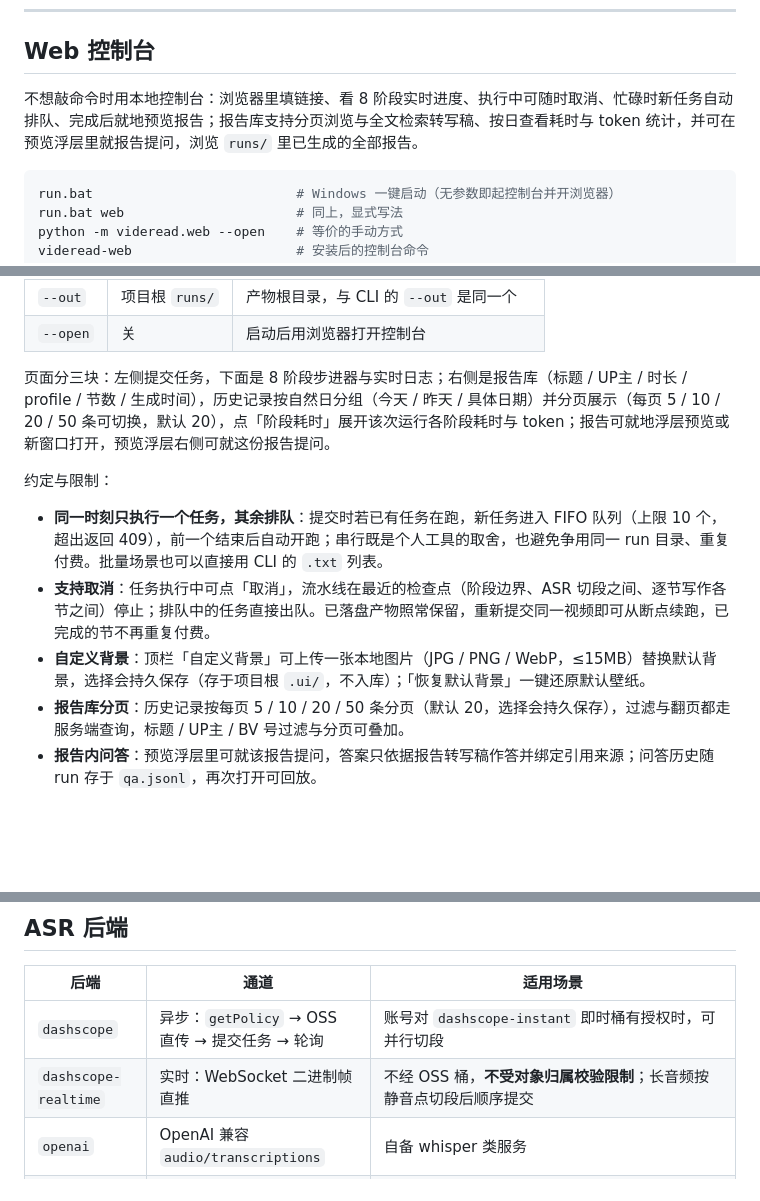
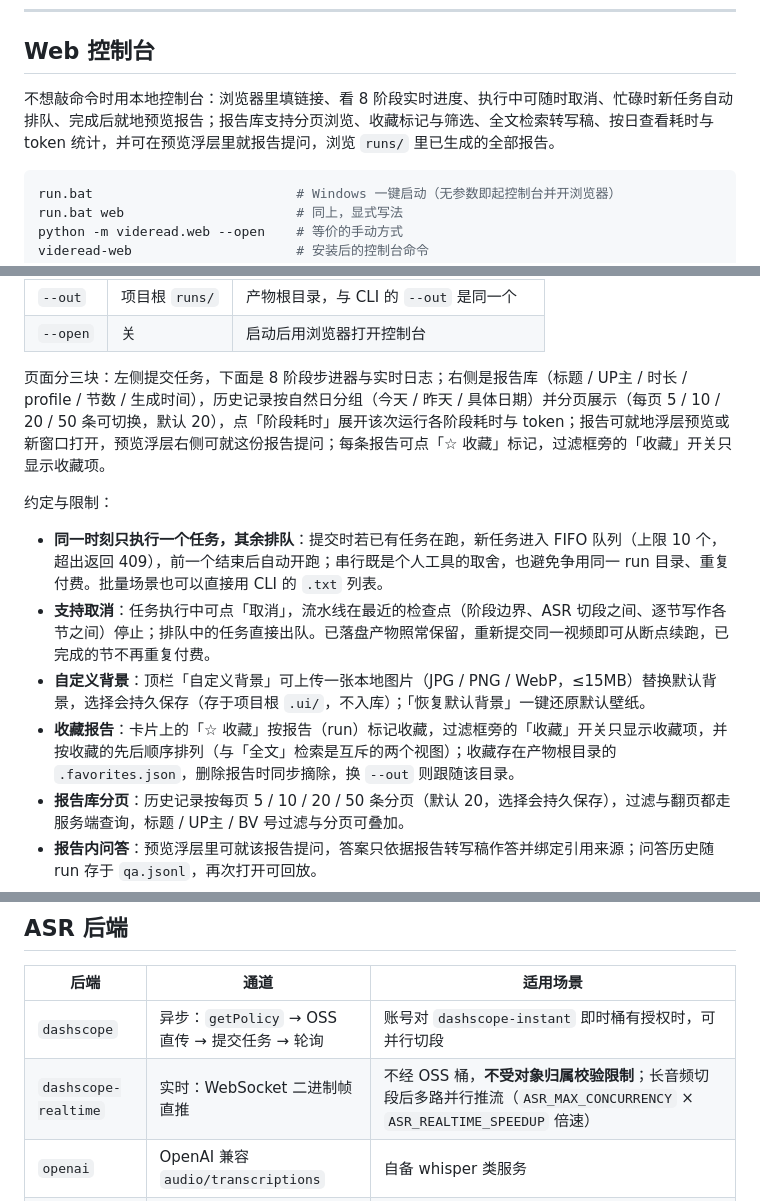
Before and after one commit to Akikakoi/videread, a Markdown page: README.md, 3 parts joined by grey strips. Rendered like a GitHub page; blank space fills up the shorter version.

Commit message:
docs: 同步 README 与开发文档（收藏/改名/实时通道并行倍速）

````diff
--- a/README.md
+++ b/README.md
@@ -113,7 +113,7 @@ python -m videread.cli BV1xx411c7mD
 
 ## Web 控制台
 
-不想敲命令时用本地控制台：浏览器里填链接、看 8 阶段实时进度、执行中可随时取消、忙碌时新任务自动排队、完成后就地预览报告；报告库支持分页浏览与全文检索转写稿、按日查看耗时与 token 统计，并可在预览浮层里就报告提问，浏览 `runs/` 里已生成的全部报告。
+不想敲命令时用本地控制台：浏览器里填链接、看 8 阶段实时进度、执行中可随时取消、忙碌时新任务自动排队、完成后就地预览报告；报告库支持分页浏览、收藏标记与筛选、全文检索转写稿、按日查看耗时与 token 统计，并可在预览浮层里就报告提问，浏览 `runs/` 里已生成的全部报告。
 
 ```powershell
 run.bat                          # Windows 一键启动（无参数即起控制台并开浏览器）
@@ -129,13 +129,14 @@ videread-web                     # 安装后的控制台命令
 | `--out` | 项目根 `runs/` | 产物根目录，与 CLI 的 `--out` 是同一个 |
 | `--open` | 关 | 启动后用浏览器打开控制台 |
 
-页面分三块：左侧提交任务，下面是 8 阶段步进器与实时日志；右侧是报告库（标题 / UP主 / 时长 / profile / 节数 / 生成时间），历史记录按自然日分组（今天 / 昨天 / 具体日期）并分页展示（每页 5 / 10 / 20 / 50 条可切换，默认 20），点「阶段耗时」展开该次运行各阶段耗时与 token；报告可就地浮层预览或新窗口打开，预览浮层右侧可就这份报告提问。
+页面分三块：左侧提交任务，下面是 8 阶段步进器与实时日志；右侧是报告库（标题 / UP主 / 时长 / profile / 节数 / 生成时间），历史记录按自然日分组（今天 / 昨天 / 具体日期）并分页展示（每页 5 / 10 / 20 / 50 条可切换，默认 20），点「阶段耗时」展开该次运行各阶段耗时与 token；报告可就地浮层预览或新窗口打开，预览浮层右侧可就这份报告提问；每条报告可点「☆ 收藏」标记，过滤框旁的「收藏」开关只显示收藏项。
 
 约定与限制：
 
 - **同一时刻只执行一个任务，其余排队**：提交时若已有任务在跑，新任务进入 FIFO 队列（上限 10 个，超出返回 409），前一个结束后自动开跑；串行既是个人工具的取舍，也避免争用同一 run 目录、重复付费。批量场景也可以直接用 CLI 的 `.txt` 列表。
 - **支持取消**：任务执行中可点「取消」，流水线在最近的检查点（阶段边界、ASR 切段之间、逐节写作各节之间）停止；排队中的任务直接出队。已落盘产物照常保留，重新提交同一视频即可从断点续跑，已完成的节不再重复付费。
 - **自定义背景**：顶栏「自定义背景」可上传一张本地图片（JPG / PNG / WebP，≤15MB）替换默认背景，选择会持久保存（存于项目根 `.ui/`，不入库）；「恢复默认背景」一键还原默认壁纸。
+- **收藏报告**：卡片上的「☆ 收藏」按报告（run）标记收藏，过滤框旁的「收藏」开关只显示收藏项，并按收藏的先后顺序排列（与「全文」检索是互斥的两个视图）；收藏存在产物根目录的 `.favorites.json`，删除报告时同步摘除，换 `--out` 则跟随该目录。
 - **报告库分页**：历史记录按每页 5 / 10 / 20 / 50 条分页（默认 20，选择会持久保存），过滤与翻页都走服务端查询，标题 / UP主 / BV 号过滤与分页可叠加。
 - **报告内问答**：预览浮层里可就该报告提问，答案只依据报告转写稿作答并绑定引用来源；问答历史随 run 存于 `qa.jsonl`，再次打开可回放。
 - **全文检索**：报告库过滤框旁的「全文」开关会把过滤改为在所有报告的转写稿正文里搜关键词（≥2 个字），结果带命中摘要与次数。
@@ -171,7 +172,7 @@ videread-web                     # 安装后的控制台命令
 | 后端 | 通道 | 适用场景 |
 |---|---|---|
 | `dashscope` | 异步：`getPolicy` → OSS 直传 → 提交任务 → 轮询 | 账号对 `dashscope-instant` 即时桶有授权时，可并行切段 |
-| `dashscope-realtime` | 实时：WebSocket 二进制帧直推 | 不经 OSS 桶，**不受对象归属校验限制**；长音频按静音点切段后顺序提交 |
+| `dashscope-realtime` | 实时：WebSocket 二进制帧直推 | 不经 OSS 桶，**不受对象归属校验限制**；长音频切段后多路并行推流（`ASR_MAX_CONCURRENCY` × `ASR_REALTIME_SPEEDUP` 倍速） |
 | `openai` | OpenAI 兼容 `audio/transcriptions` | 自备 whisper 类服务 |
 | `local` | 本地 faster-whisper（CTranslate2） | **离线、免费**；可选依赖（`pip install -e ".[local]"`），首次运行下载模型（国内可设 `HF_ENDPOINT=https://hf-mirror.com` 走镜像），速度取决于机器性能 |
 
````
Also changed, not shown: videread-开发文档.md (+33 -2 lines).
